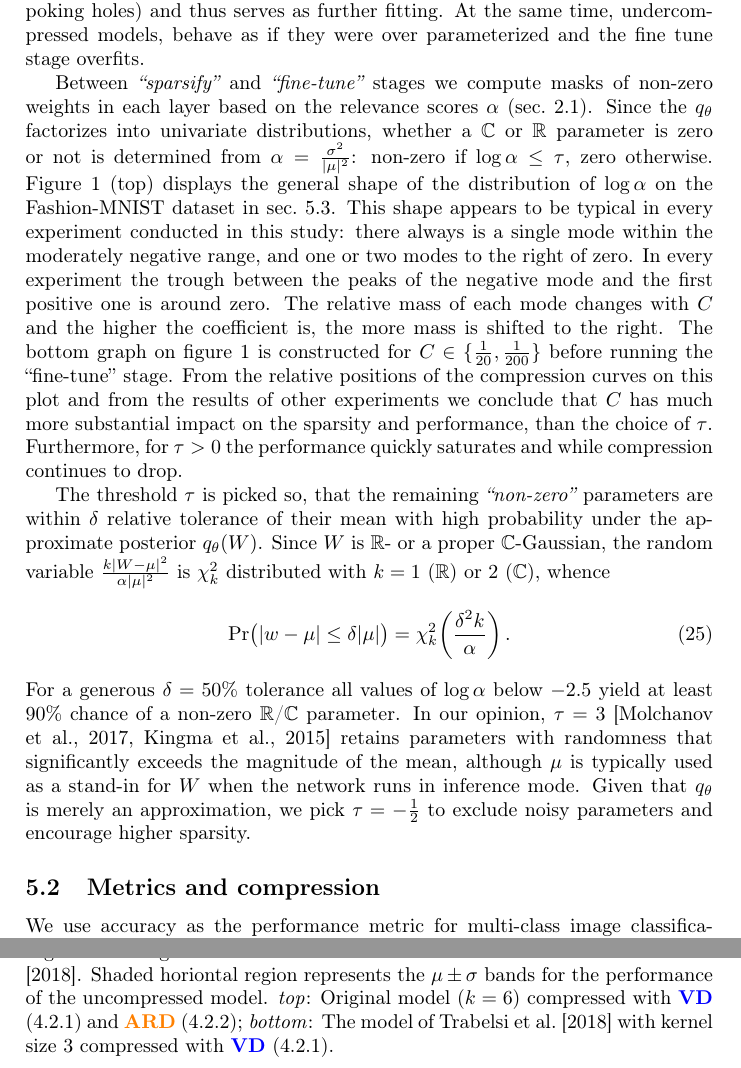
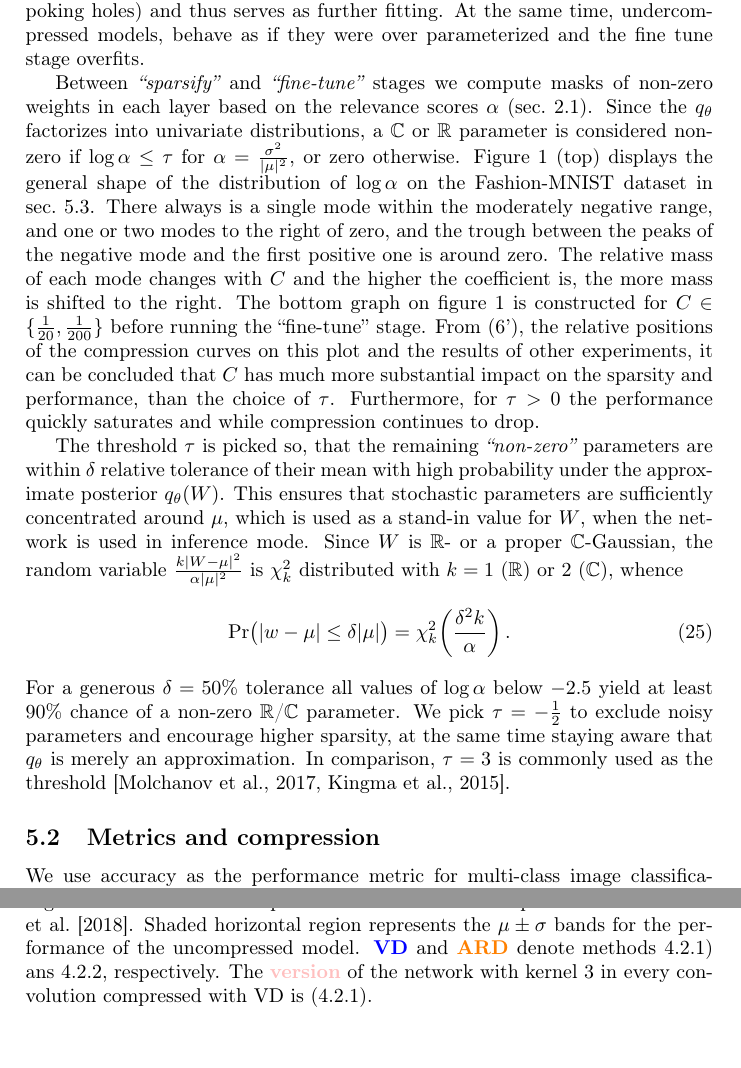
Before and after one commit to ivannz/complex_paper, a LaTeX paper (paper/paper.tex): two parts of pages 10 and 17 of 25, joined at a grey line, cut so that both start at the same text. Compiled offline with pdfLaTeX.

Commit message:
scattered typo fixes, and edits

```diff
--- a/paper/paper.tex
+++ b/paper/paper.tex
@@ -1032,23 +1032,24 @@ and the fine tune stage overfits.
 % on compresssion
 Between \textit{``sparsify''} and \textit{``fine-tune''} stages we compute masks of non-zero
 weights in each layer based on the relevance scores $\alpha$ (sec.~\ref{sub:dropout}). Since
-the $q_\theta$ factorizes into univariate distributions, whether a $\cplx$ or $\real$ parameter
-is zero or not is determined from $\alpha = \tfrac{\sigma^2}{\lvert\mu\rvert^2}$: non-zero
-if $\log \alpha \leq \tau$, zero otherwise. Figure~\ref{fig:hist__and__threshold__tradeoff}
-(top) displays the general shape of the distribution of $\log \alpha$ on the Fashion-MNIST
-dataset in sec.~\ref{sub:mnist_like_datasets}. This shape appears to be typical in every
-experiment conducted in this study: there always is a single mode within the moderately
-negative range, and one or two modes to the right of zero. In every experiment the trough
-between the peaks of the negative mode and the first positive one is around zero. The
-relative mass of each mode changes with $C$ and the higher the coefficient is, the more
-mass is shifted to the right.
-%
-The bottom graph on figure~\ref{fig:hist__and__threshold__tradeoff} is constructed for
-$C \in \{\tfrac1{20}, \frac1{200}\}$ before running the ``fine-tune'' stage. From the
-relative positions of the compression curves on this plot and from the results of other
-experiments we conclude that $C$ has much more substantial impact on the sparsity and
-performance, than the choice of $\tau$. Furthermore, for $\tau > 0$ the performance quickly
-saturates and while compression continues to drop.
+the $q_\theta$ factorizes into univariate distributions, a $\cplx$ or $\real$ parameter is
+considered non-zero if $\log \alpha \leq \tau$ for $
+  \alpha = \tfrac{\sigma^2}{\lvert\mu\rvert^2}
+$, or zero otherwise. Figure~\ref{fig:hist__and__threshold__tradeoff} (top) displays
+the general shape of the distribution of $\log \alpha$ on the Fashion-MNIST dataset in
+sec.~\ref{sub:mnist_like_datasets}. There always is a single mode within the moderately
+negative range, and one or two modes to the right of zero, and the trough between the
+peaks of the negative mode and the first positive one is around zero. The relative mass
+of each mode changes with $C$ and the higher the coefficient is, the more mass is shifted
+to the right.
+%
+The bottom graph on figure~\ref{fig:hist__and__threshold__tradeoff} is constructed
+for $C \in \{\tfrac1{20}, \frac1{200}\}$ before running the ``fine-tune'' stage. From
+\eqref{eq:elbo_with_coef}, the relative positions of the compression curves on this
+plot and the results of other experiments, it can be concluded that $C$ has much more
+substantial impact on the sparsity and performance, than the choice of $\tau$. Furthermore,
+for $\tau > 0$ the performance quickly saturates and while compression continues to
+drop.
 
 \begin{figure}[ht]
   \centering
@@ -1073,8 +1074,10 @@ saturates and while compression continues to drop.
 % on chosing the threshold
 The threshold $\tau$ is picked so, that the remaining \textit{``non-zero''} parameters
 are within $\delta$ relative tolerance of their mean with high probability under the
-approximate posterior $q_\theta(W)$. Since $W$ is $\real$- or a proper $\cplx$-Gaussian,
-the random variable $
+approximate posterior $q_\theta(W)$. This ensures that stochastic parameters are sufficiently
+concentrated around $\mu$, which is used as a stand-in value for $W$, when the network
+is used in inference mode. Since $W$ is $\real$- or a proper $\cplx$-Gaussian, the random
+variable $
   \tfrac{k \lvert W - \mu \rvert^2}
         {\alpha \lvert \mu \rvert^2}
 $ is $\chi^2_k$ distributed with $k=1$ ($\real$) or $2$ ($\cplx$), whence
@@ -1090,14 +1093,13 @@ $ is $\chi^2_k$ distributed with $k=1$ ($\real$) or $2$ ($\cplx$), whence
   \,.
 \end{equation}
 For a generous $\delta = 50\%$ tolerance all values of $\log \alpha$ below $-2.5$ yield
-at least $90\%$ chance of a non-zero $\real$/$\cplx$ parameter. In our opinion, $\tau = 3$
-\citep{molchanov_variational_2017,kingma_variational_2015} retains parameters with randomness
-that significantly exceeds the magnitude of the mean, although $\mu$ is typically used as
-a stand-in for $W$ when the network runs in inference mode. Given that $q_\theta$ is merely
-an approximation, we pick $\tau = -\tfrac12$ to exclude noisy parameters and encourage
-higher sparsity.
+at least $90\%$ chance of a non-zero $\real$/$\cplx$ parameter. We pick $\tau = -\tfrac12$
+to exclude noisy parameters and encourage higher sparsity, at the same time staying aware
+that $q_\theta$ is merely an approximation. In comparison, $\tau = 3$ is commonly used as
+the threshold \citep{molchanov_variational_2017,kingma_variational_2015}.
 
 % subsection fitting_and_sparsification (end)
+
 
 \subsection{Metrics and compression} % (fold)
 \label{sub:metrics_and_compression}
@@ -1333,5 +1340,3 @@ each epoch during SGD, and stochasticity of Bayesian forward pass at ``sparsify'
     \includegraphics[width=\linewidth]{../assets/figure__musicnet__trade-off/musicnetram__fft__-0.5.pdf}
   \end{subfigure}
   \caption{%
-    Average Percision frontier for the convolutional model of \citet{trabelsi_deep_2017}.
-    Shaded horiontal region represents the $\mu\pm\sigma$ bands for the performance of the
@@ -1343,3 +1345,7 @@ each epoch during SGD, and stochasticity of Bayesian forward pass at ``sparsify'
+    uncompressed model. \textbf{\color{blue} VD} and \textbf{\color{orange} ARD} denote
+    methods \ref{ssub:variational_dropout}) ans \ref{ssub:empirical_bayes}, respectively.
+    The \textbf{\color{pink} version} of the network with kernel $3$ in every convolution compressed with VD
+    is (\ref{ssub:variational_dropout}).
   }
   \label{fig:musicnet__trade-off}
 \end{figure}
```
Also changed, not shown: paper/paper.tex (72 more changed lines).
